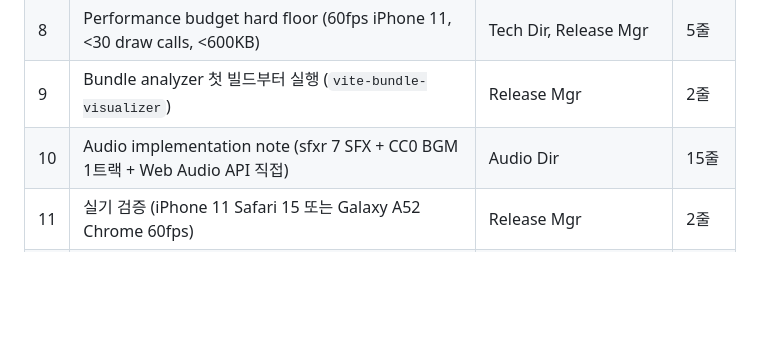
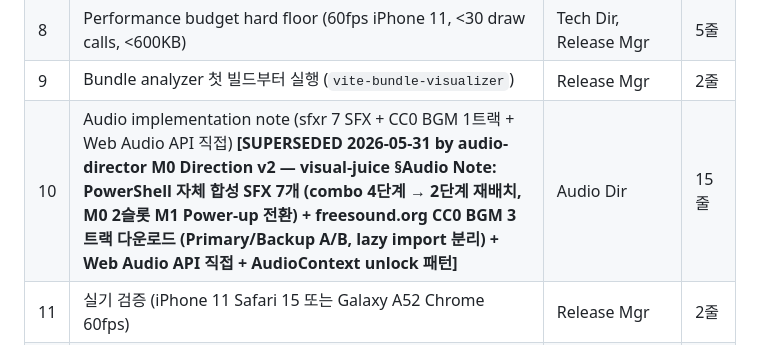
Before and after one commit to gentlius/BagelMVP, a Markdown page: production/decisions/2026-05-30-prototype-scope.md, the part around the change. Drawn GitHub-style; blank space fills up the shorter version.

```diff
--- a/production/decisions/2026-05-30-prototype-scope.md
+++ b/production/decisions/2026-05-30-prototype-scope.md
@@ -101,7 +101,7 @@ POP! 프로젝트는 2026-05-29 ~ 30 사이 다음 산출물을 작성했다 (su
 | 7 | PROCEED/PIVOT/KILL 기준: 5 Build Gates + 6 Player Gates | QA Lead | 30줄 |
 | 8 | Performance budget hard floor (60fps iPhone 11, <30 draw calls, <600KB) | Tech Dir, Release Mgr | 5줄 |
 | 9 | Bundle analyzer 첫 빌드부터 실행 (`vite-bundle-visualizer`) | Release Mgr | 2줄 |
-| 10 | Audio implementation note (sfxr 7 SFX + CC0 BGM 1트랙 + Web Audio API 직접) | Audio Dir | 15줄 |
+| 10 | Audio implementation note (sfxr 7 SFX + CC0 BGM 1트랙 + Web Audio API 직접) **[SUPERSEDED 2026-05-31 by audio-director M0 Direction v2 — visual-juice §Audio Note: PowerShell 자체 합성 SFX 7개 (combo 4단계 → 2단계 재배치, M0 2슬롯 M1 Power-up 전환) + freesound.org CC0 BGM 3트랙 다운로드 (Primary/Backup A/B, lazy import 분리) + Web Audio API 직접 + AudioContext unlock 패턴]** | Audio Dir | 15줄 |
 | 11 | 실기 검증 (iPhone 11 Safari 15 또는 Galaxy A52 Chrome 60fps) | Release Mgr | 2줄 |
 | 12 | ui-strings.js 단일 파일 집중 강제 | Localization Lead | 3줄 |
 | 13 | Layered Translucency 4-layer 규칙 ("frosted sky → balloon glass body → neon rim → bloom") | Creative Dir | 1줄 |
```
Also changed, not shown: design/gdd/systems-index.md (+4 -4 lines), design/gdd/visual-juice-system.md (added, +534 -0 lines).
